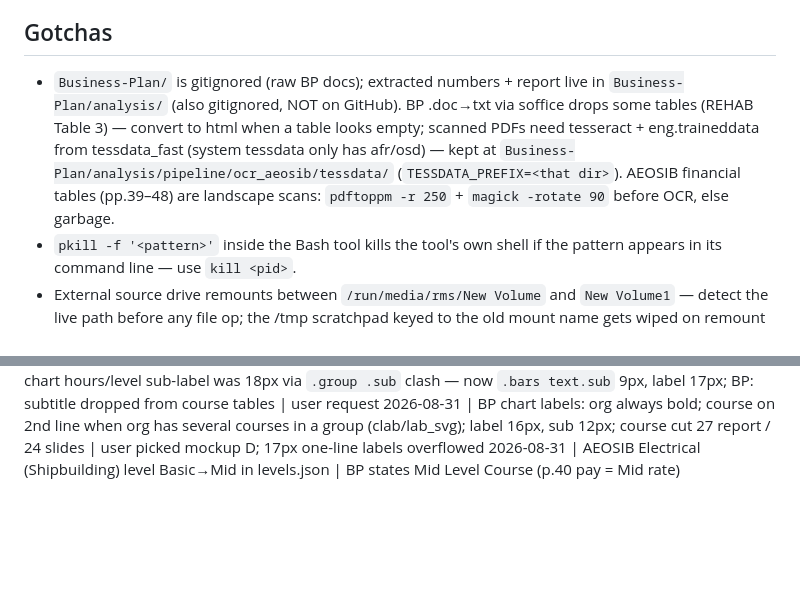
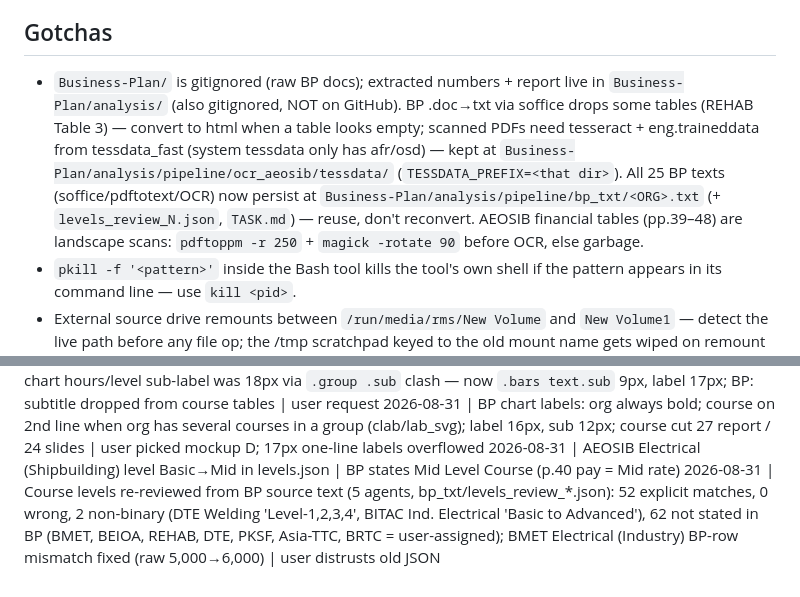
Before and after one commit to shourovrm/SICIP-standards, a Markdown page: DECISIONS.md, 2 parts joined by grey strips. GitHub-like rendering; blank space fills up the shorter version.

Commit message:
docs: BP level review + BMET mapping fix

```diff
--- a/DECISIONS.md
+++ b/DECISIONS.md
@@ -9,7 +9,7 @@ Site BUILT and verified locally (Playwright: search, calculator math, print shee
 - LATER — CBLMs (REMIND USER of this runbook when CBLMs come up): files >25MB, ~4.6GB → R2, NOT git/Pages. Steps: (1) dashboard: R2 → create bucket `sicip-cblm`; (2) bucket Settings → enable r2.dev public access (gives base URL); (3) drop files in local `cblm/` (already gitignored), bulk-upload via wrangler (`npx wrangler login` once); (4) add `cblm` URL field to data.json + Download CBLM button on course pages; push → Pages auto-deploys. R2 free: 10GB, zero egress.
 
 ## Gotchas
-- `Business-Plan/` is gitignored (raw BP docs); extracted numbers + report live in `Business-Plan/analysis/` (also gitignored, NOT on GitHub). BP .doc→txt via soffice drops some tables (REHAB Table 3) — convert to html when a table looks empty; scanned PDFs need tesseract + eng.traineddata from tessdata_fast (system tessdata only has afr/osd) — kept at `Business-Plan/analysis/pipeline/ocr_aeosib/tessdata/` (`TESSDATA_PREFIX=<that dir>`). AEOSIB financial tables (pp.39–48) are landscape scans: `pdftoppm -r 250` + `magick -rotate 90` before OCR, else garbage.
+- `Business-Plan/` is gitignored (raw BP docs); extracted numbers + report live in `Business-Plan/analysis/` (also gitignored, NOT on GitHub). BP .doc→txt via soffice drops some tables (REHAB Table 3) — convert to html when a table looks empty; scanned PDFs need tesseract + eng.traineddata from tessdata_fast (system tessdata only has afr/osd) — kept at `Business-Plan/analysis/pipeline/ocr_aeosib/tessdata/` (`TESSDATA_PREFIX=<that dir>`). All 25 BP texts (soffice/pdftotext/OCR) now persist at `Business-Plan/analysis/pipeline/bp_txt/<ORG>.txt` (+ `levels_review_N.json`, `TASK.md`) — reuse, don't reconvert. AEOSIB financial tables (pp.39–48) are landscape scans: `pdftoppm -r 250` + `magick -rotate 90` before OCR, else garbage.
 - `pkill -f '<pattern>'` inside the Bash tool kills the tool's own shell if the pattern appears in its command line — use `kill <pid>`.
 - External source drive remounts between `/run/media/rms/New Volume` and `New Volume1` — detect the live path before any file op; the /tmp scratchpad keyed to the old mount name gets wiped on remount (lost scripts/JSON once). Keep working files in-repo, not /tmp.
 - Parallel `soffice` needs a unique `-env:UserInstallation=file:///tmp/lo_<id>` per instance or it deadlocks on the profile lock.
@@ -60,3 +60,4 @@ Site BUILT and verified locally (Playwright: search, calculator math, print shee
 2026-08-31 | AEOSIB raw material + trainer pay recovered from rotated Table 23.2 (p.40); chart hours/level sub-label was 18px via `.group .sub` clash — now `.bars text.sub` 9px, label 17px; BP: subtitle dropped from course tables | user request
 2026-08-31 | BP chart labels: org always bold; course on 2nd line when org has several courses in a group (clab/lab_svg); label 16px, sub 12px; course cut 27 report / 24 slides | user picked mockup D; 17px one-line labels overflowed
 2026-08-31 | AEOSIB Electrical (Shipbuilding) level Basic→Mid in levels.json | BP states Mid Level Course (p.40 pay = Mid rate)
+2026-08-31 | Course levels re-reviewed from BP source text (5 agents, bp_txt/levels_review_*.json): 52 explicit matches, 0 wrong, 2 non-binary (DTE Welding 'Level-1,2,3,4', BITAC Ind. Electrical 'Basic to Advanced'), 62 not stated in BP (BMET, BEIOA, REHAB, DTE, PKSF, Asia-TTC, BRTC = user-assigned); BMET Electrical (Industry) BP-row mismatch fixed (raw 5,000→6,000) | user distrusts old JSON
```
